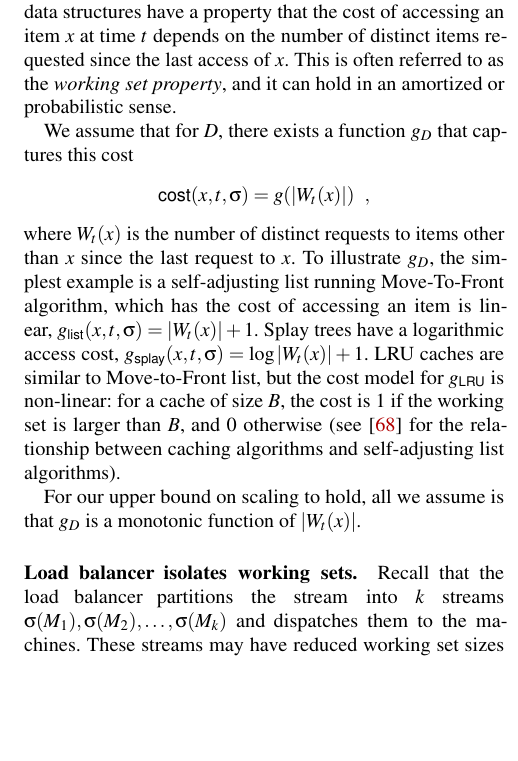
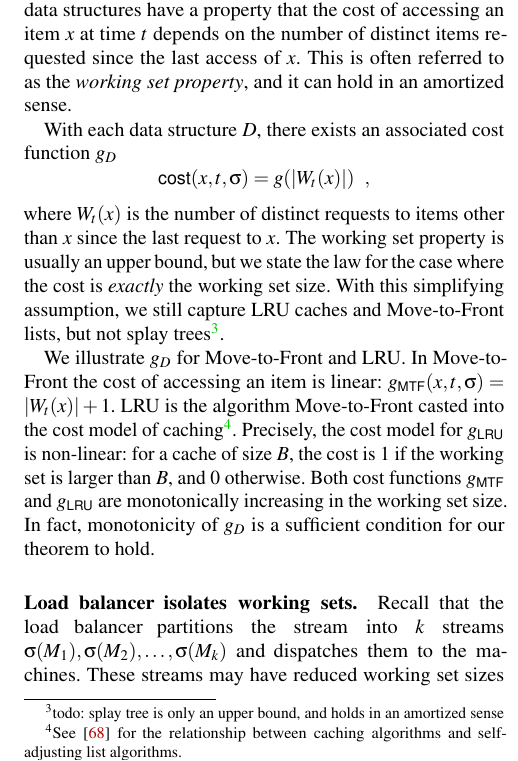
Before and after one commit to hsnlab/mrf, a LaTeX paper (mrf-paper/distributed_mrf.tex, which reads mrf-paper/appendix.tex): part of one column of page 14 of 15, cut so that both start at the same text, the shorter picture padded with empty space. Compiled offline with pdfLaTeX; a LaTeX package or settings file that is missing is left out.

Commit message:
Working on the appendix

```diff
--- a/mrf-paper/appendix.tex
+++ b/mrf-paper/appendix.tex
@@ -24,17 +24,19 @@ We begin by defining the data structure $D$.
 Our law captures various self-adjusting data structures, such as lists, splay trees or caches.
 In these data structures, the cost of accessing an item depends on the internal structure and changes over time depending on the history of requests.
 Self-adjusting data structures have a property that the cost of accessing an item $x$ at time $t$ depends on the number of distinct items requested since the last access of $x$.
-This is often referred to as the \emph{working set property}, and it can hold in an amortized or probabilistic sense.
+This is often referred to as the \emph{working set property}, and it can hold in an amortized sense.
 
-We assume that for $D$, there exists a function $g_D$ that captures this cost
+With each data structure $D$, there exists an associated cost function $g_D$
 \[
 	\textsf{cost}(x, t, \sigma) = g(|W_t(x)|) \enspace ,
 \]
 where $W_t(x)$ is the number of distinct requests to items other than $x$ since the last request to $x$.
+The working set property is usually an upper bound, but we state the law for the case where the cost is \emph{exactly} the working set size.
+With this simplifying assumption, we still capture LRU caches and Move-to-Front lists, but not splay trees\footnote{todo: splay tree is only an upper bound, and holds in an amortized sense}.
 % The cost of rearrangement after access is usually proportional to access cost.
-To illustrate $g_D$, the simplest example is a self-adjusting list running Move-To-Front algorithm, which has the cost of accessing an item is linear, $g_\textsf{list}(x,t,\sigma) = |W_t(x)| + 1$. Splay trees have a logarithmic access cost, $g_\textsf{splay}(x,t,\sigma) = \log |W_t(x)| + 1$. LRU caches are similar to Move-to-Front list, but the cost model for $g_\textsf{LRU}$ is non-linear: for a cache of size $B$, the cost is 1 if the working set is larger than $B$, and 0 otherwise (see~\cite{SleatorT85} for the relationship between caching algorithms and self-adjusting list algorithms).
 
-For our upper bound on scaling to hold, all we assume is that $g_D$ is a monotonic function of $|W_t(x)|$.
+We illustrate $g_D$ for Move-to-Front and LRU. In Move-to-Front the cost of accessing an item is linear: $g_\textsf{MTF}(x,t,\sigma) = |W_t(x)| + 1$.  LRU is the algorithm Move-to-Front casted into the cost model of caching\footnote{See~\cite{SleatorT85} for the relationship between caching algorithms and self-adjusting list algorithms.}. Precisely, the cost model for $g_\textsf{LRU}$ is non-linear: for a cache of size $B$, the cost is 1 if the working set is larger than $B$, and 0 otherwise. Both cost functions $g_\textsf{MTF}$ and $g_\textsf{LRU}$ are monotonically increasing in the working set size. In fact, monotonicity of $g_D$ is a sufficient condition for our theorem to hold.
+
 
 \paragraph*{Load balancer isolates working sets.}
 Recall that the load balancer partitions the stream into $k$ streams $\sigma(M_1), \sigma(M_2), \ldots, \sigma(M_k)$ and dispatches them to the machines.
```
